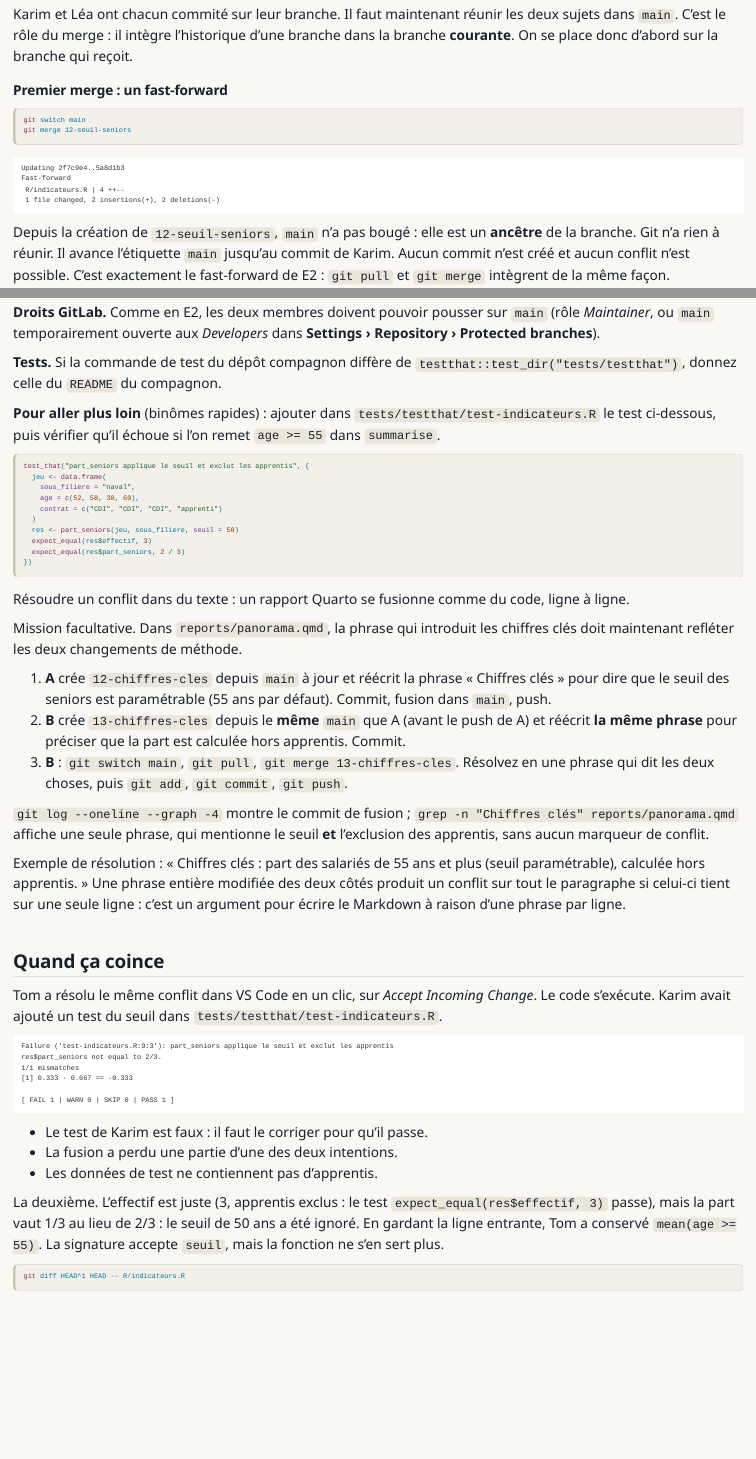
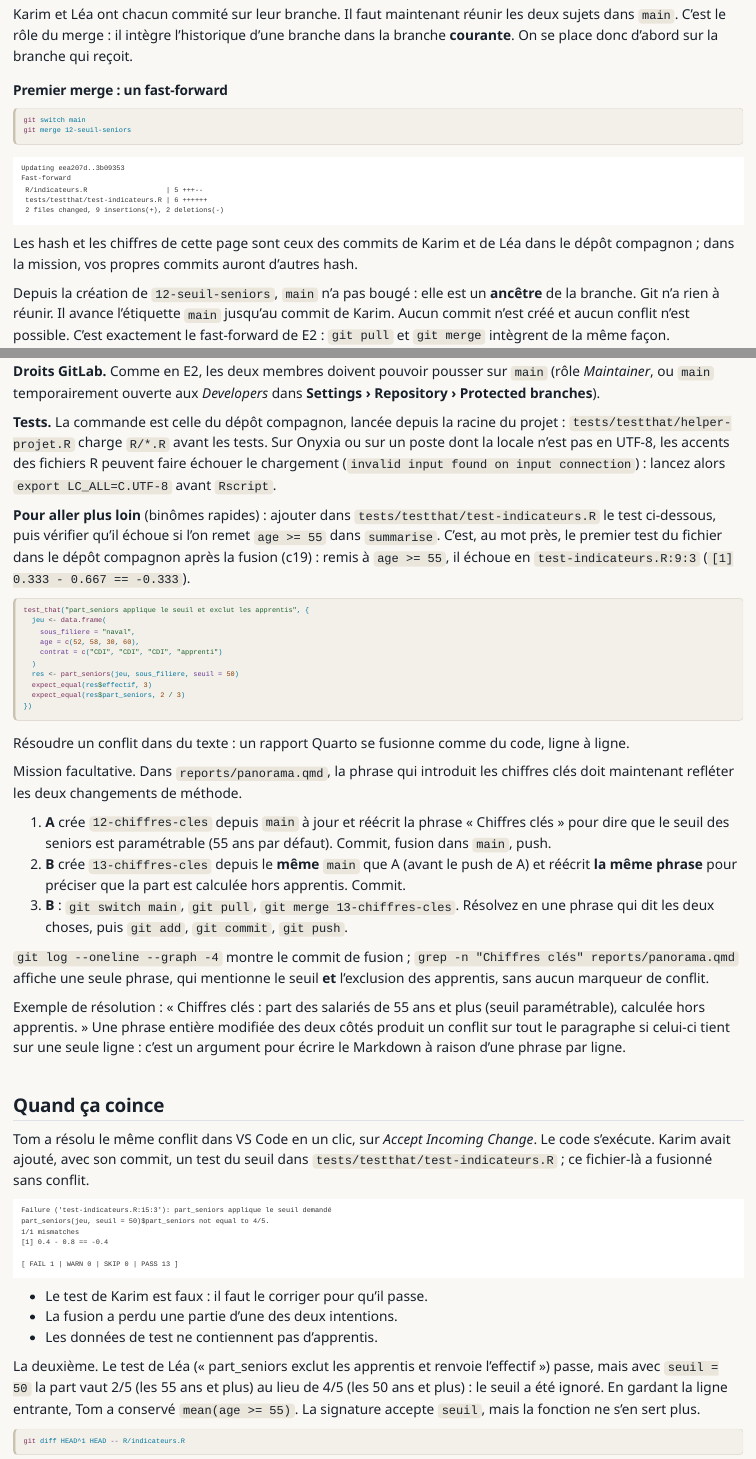
Before and after one commit to MaryleneH/Workflow_collaboratif_git_gitlab, a Quarto document (parcours/jour-1/e3-branches-conflits.qmd): the page in a window 1100 px wide, from 1410 px down, and a second part further down, joined at a grey line. Rendered offline with R 4.5, knitr and Pandoc in place of Quarto, with nearby package versions.

Commit message:
fix(e3): aligne fusions, conflit et échec testthat sur le dépôt compagnon
Hash réels de c16 à c19, stat du fast-forward, sortie testthat réelle
d'une résolution « Accept Incoming », commande de test du compagnon.

Co-Authored-By: Claude Opus 5.5 <noreply@anthropic.com>
Claude-Session: https://claude.ai/code/session_01HEPcvqC4BiWGkUHsce4Jwc

````diff
--- a/parcours/jour-1/e3-branches-conflits.qmd
+++ b/parcours/jour-1/e3-branches-conflits.qmd
@@ -77,11 +77,14 @@ git merge 12-seuil-seniors
 ```
 
 ```{.text .sortie}
-Updating 2f7c9e4..5a8d1b3
+Updating eea207d..3b09353
 Fast-forward
- R/indicateurs.R | 4 ++--
- 1 file changed, 2 insertions(+), 2 deletions(-)
+ R/indicateurs.R                   | 5 +++--
+ tests/testthat/test-indicateurs.R | 6 ++++++
+ 2 files changed, 9 insertions(+), 2 deletions(-)
 ```
+
+Les hash et les chiffres de cette page sont ceux des commits de Karim et de Léa dans le dépôt compagnon ; dans la mission, vos propres commits auront d'autres hash.
 
 Depuis la création de `12-seuil-seniors`, `main` n'a pas bougé : elle est un **ancêtre** de la branche. Git n'a rien à réunir. Il avance l'étiquette `main` jusqu'au commit de Karim. Aucun commit n'est créé et aucun conflit n'est possible. C'est exactement le [fast-forward]{.t} de E2 : `git pull` et `git merge` intègrent de la même façon.
 
@@ -309,9 +312,9 @@ Pièges observés : choisir *Accept Current* ou *Accept Incoming* dans VS Code (
 
 **Droits GitLab.** Comme en E2, les deux membres doivent pouvoir pousser sur `main` (rôle *Maintainer*, ou `main` temporairement ouverte aux *Developers* dans **Settings › Repository › Protected branches**).
 
-**Tests.** Si la commande de test du dépôt compagnon diffère de `testthat::test_dir("tests/testthat")`, donnez celle du `README` du compagnon.
+**Tests.** La commande est celle du dépôt compagnon, lancée depuis la racine du projet : `tests/testthat/helper-projet.R` charge `R/*.R` avant les tests. Sur Onyxia ou sur un poste dont la locale n'est pas en UTF-8, les accents des fichiers R peuvent faire échouer le chargement (`invalid input found on input connection`) : lancez alors `export LC_ALL=C.UTF-8` avant `Rscript`.
 
-**Pour aller plus loin** (binômes rapides) : ajouter dans `tests/testthat/test-indicateurs.R` le test ci-dessous, puis vérifier qu'il échoue si l'on remet `age >= 55` dans `summarise`.
+**Pour aller plus loin** (binômes rapides) : ajouter dans `tests/testthat/test-indicateurs.R` le test ci-dessous, puis vérifier qu'il échoue si l'on remet `age >= 55` dans `summarise`. C'est, au mot près, le premier test du fichier dans le dépôt compagnon après la fusion (c19) : remis à `age >= 55`, il échoue en `test-indicateurs.R:9:3` (`[1] 0.333 - 0.667 == -0.333`).
 
 ```r
 test_that("part_seniors applique le seuil et exclut les apprentis", {
@@ -352,16 +355,16 @@ Exemple de résolution : « Chiffres clés : part des salariés de 55 ans et plu
 ## Quand ça coince
 
 ::: {.incident #inc-e3-1 titre="Le conflit est résolu, mais un test échoue"}
-Tom a résolu le même conflit dans VS Code en un clic, sur *Accept Incoming Change*. Le code s'exécute. Karim avait ajouté un test du seuil dans `tests/testthat/test-indicateurs.R`.
+Tom a résolu le même conflit dans VS Code en un clic, sur *Accept Incoming Change*. Le code s'exécute. Karim avait ajouté, avec son commit, un test du seuil dans `tests/testthat/test-indicateurs.R` ; ce fichier-là a fusionné sans conflit.
 
 ::: symptome
 ```{.text .sortie}
-Failure ('test-indicateurs.R:9:3'): part_seniors applique le seuil et exclut les apprentis
-res$part_seniors not equal to 2/3.
+Failure ('test-indicateurs.R:15:3'): part_seniors applique le seuil demandé
+part_seniors(jeu, seuil = 50)$part_seniors not equal to 4/5.
 1/1 mismatches
-[1] 0.333 - 0.667 == -0.333
+[1] 0.4 - 0.8 == -0.4
 
-[ FAIL 1 | WARN 0 | SKIP 0 | PASS 1 ]
+[ FAIL 1 | WARN 0 | SKIP 0 | PASS 13 ]
 ```
 :::
 ::: hypotheses
@@ -370,7 +373,7 @@ res$part_seniors not equal to 2/3.
 - Les données de test ne contiennent pas d'apprentis.
 :::
 ::: diagnostic
-La deuxième. L'effectif est juste (3, apprentis exclus : le test `expect_equal(res$effectif, 3)` passe), mais la part vaut 1/3 au lieu de 2/3 : le seuil de 50 ans a été ignoré. En gardant la ligne entrante, Tom a conservé `mean(age >= 55)`. La signature accepte `seuil`, mais la fonction ne s'en sert plus.
+La deuxième. Le test de Léa (« part_seniors exclut les apprentis et renvoie l'effectif ») passe, mais avec `seuil = 50` la part vaut 2/5 (les 55 ans et plus) au lieu de 4/5 (les 50 ans et plus) : le seuil a été ignoré. En gardant la ligne entrante, Tom a conservé `mean(age >= 55)`. La signature accepte `seuil`, mais la fonction ne s'en sert plus.
 
 ```{.bash risque="sur"}
 git diff HEAD^1 HEAD -- R/indicateurs.R
````
Also changed, not shown: parcours/jour-1/e3-branches-conflits.qmd (20 more changed lines).
